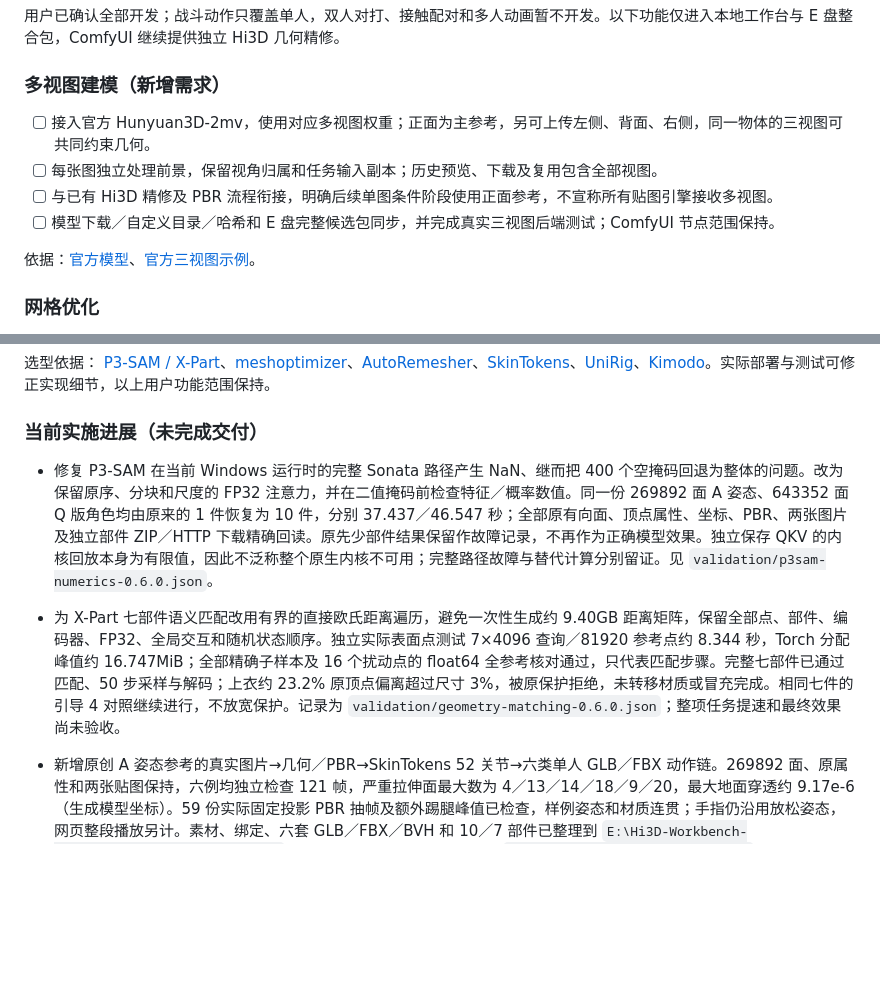
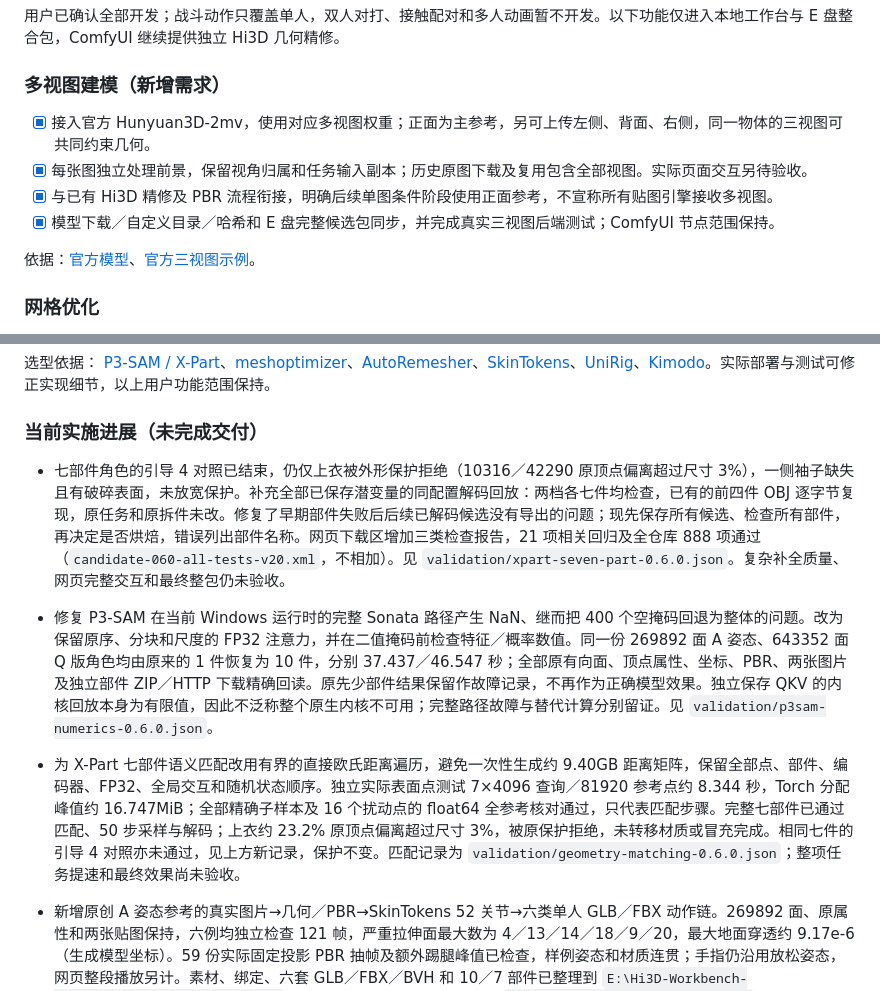
Before and after one commit to T8mars/Comfyui-Hi3d-T8, a Markdown page: roadmap.md, 2 parts joined by grey strips. Drawn GitHub-style; blank space fills up the shorter version.

Commit message:
Preserve all decoded parts and expose completion diagnostics

```diff
--- a/roadmap.md
+++ b/roadmap.md
@@ -8,10 +8,10 @@
 
 ### 多视图建模（新增需求）
 
-- [ ] 接入官方 Hunyuan3D-2mv，使用对应多视图权重；正面为主参考，另可上传左侧、背面、右侧，同一物体的三视图可共同约束几何。
-- [ ] 每张图独立处理前景，保留视角归属和任务输入副本；历史预览、下载及复用包含全部视图。
-- [ ] 与已有 Hi3D 精修及 PBR 流程衔接，明确后续单图条件阶段使用正面参考，不宣称所有贴图引擎接收多视图。
-- [ ] 模型下载／自定义目录／哈希和 E 盘完整候选包同步，并完成真实三视图后端测试；ComfyUI 节点范围保持。
+- [x] 接入官方 Hunyuan3D-2mv，使用对应多视图权重；正面为主参考，另可上传左侧、背面、右侧，同一物体的三视图可共同约束几何。
+- [x] 每张图独立处理前景，保留视角归属和任务输入副本；历史原图下载及复用包含全部视图。实际页面交互另待验收。
+- [x] 与已有 Hi3D 精修及 PBR 流程衔接，明确后续单图条件阶段使用正面参考，不宣称所有贴图引擎接收多视图。
+- [x] 模型下载／自定义目录／哈希和 E 盘完整候选包同步，并完成真实三视图后端测试；ComfyUI 节点范围保持。
 
 依据：[官方模型](https://huggingface.co/tencent/Hunyuan3D-2mv)、[官方三视图示例](https://github.com/Tencent-Hunyuan/Hunyuan3D-2/blob/main/examples/shape_gen_multiview.py)。
 
@@ -51,8 +51,9 @@
 
 ### 当前实施进展（未完成交付）
 
+- 七部件角色的引导 4 对照已结束，仍仅上衣被外形保护拒绝（10316／42290 原顶点偏离超过尺寸 3%），一侧袖子缺失且有破碎表面，未放宽保护。补充全部已保存潜变量的同配置解码回放：两档各七件均检查，已有的前四件 OBJ 逐字节复现，原任务和原拆件未改。修复了早期部件失败后后续已解码候选没有导出的问题；现先保存所有候选、检查所有部件，再决定是否烘焙，错误列出部件名称。网页下载区增加三类检查报告，21 项相关回归及全仓库 888 项通过（`candidate-060-all-tests-v20.xml`，不相加）。见 `validation/xpart-seven-part-0.6.0.json`。复杂补全质量、网页完整交互和最终整包仍未验收。
 - 修复 P3-SAM 在当前 Windows 运行时的完整 Sonata 路径产生 NaN、继而把 400 个空掩码回退为整体的问题。改为保留原序、分块和尺度的 FP32 注意力，并在二值掩码前检查特征／概率数值。同一份 269892 面 A 姿态、643352 面 Q 版角色均由原来的 1 件恢复为 10 件，分别 37.437／46.547 秒；全部原有向面、顶点属性、坐标、PBR、两张图片及独立部件 ZIP／HTTP 下载精确回读。原先少部件结果保留作故障记录，不再作为正确模型效果。独立保存 QKV 的内核回放本身为有限值，因此不泛称整个原生内核不可用；完整路径故障与替代计算分别留证。见 `validation/p3sam-numerics-0.6.0.json`。
-- 为 X-Part 七部件语义匹配改用有界的直接欧氏距离遍历，避免一次性生成约 9.40GB 距离矩阵，保留全部点、部件、编码器、FP32、全局交互和随机状态顺序。独立实际表面点测试 7×4096 查询／81920 参考点约 8.344 秒，Torch 分配峰值约 16.747MiB；全部精确子样本及 16 个扰动点的 float64 全参考核对通过，只代表匹配步骤。完整七部件已通过匹配、50 步采样与解码；上衣约 23.2% 原顶点偏离超过尺寸 3%，被原保护拒绝，未转移材质或冒充完成。相同七件的引导 4 对照继续进行，不放宽保护。记录为 `validation/geometry-matching-0.6.0.json`；整项任务提速和最终效果尚未验收。
+- 为 X-Part 七部件语义匹配改用有界的直接欧氏距离遍历，避免一次性生成约 9.40GB 距离矩阵，保留全部点、部件、编码器、FP32、全局交互和随机状态顺序。独立实际表面点测试 7×4096 查询／81920 参考点约 8.344 秒，Torch 分配峰值约 16.747MiB；全部精确子样本及 16 个扰动点的 float64 全参考核对通过，只代表匹配步骤。完整七部件已通过匹配、50 步采样与解码；上衣约 23.2% 原顶点偏离超过尺寸 3%，被原保护拒绝，未转移材质或冒充完成。相同七件的引导 4 对照亦未通过，见上方新记录，保护不变。匹配记录为 `validation/geometry-matching-0.6.0.json`；整项任务提速和最终效果尚未验收。
 - 新增原创 A 姿态参考的真实图片→几何／PBR→SkinTokens 52 关节→六类单人 GLB／FBX 动作链。269892 面、原属性和两张贴图保持，六例均独立检查 121 帧，严重拉伸面最大数为 4／13／14／18／9／20，最大地面穿透约 9.17e-6（生成模型坐标）。59 份实际固定投影 PBR 抽帧及额外踢腿峰值已检查，样例姿态和材质连贯；手指仍沿用放松姿态，网页整段播放另计。素材、绑定、六套 GLB／FBX／BVH 和 10／7 部件已整理到 `E:\Hi3D-Workbench-0.6.0\data\demo\courier-apose`。当前全仓库 885 项回归通过（`candidate-060-all-tests-v19.xml`），与旧回归不相加；见 `validation/asset-studio-courier-0.6.0.json` 与双语资产说明中的实图。
 - 修复 SkinTokens 连续短手指骨链被误识别为肘部／手腕的问题：仅对有明确长短变化的末端短骨链识别手腕，保留语义骨名和手动映射的优先级。同一份真实 28 关节卡通骨架、同一 BVH 的独立对照中，真正右肘的局部活动角度由约 0° 恢复到 60.761°，GLB／FBX 回读通过；既有四份人体／狐骑士骨架的映射不变。真实骨架位置夹具、旋转／缩放、手动优先及序列化动作回归已加入，全仓库 861 项通过（`candidate-060-all-tests-v16.xml`），证据为 `validation/cartoon-rig-mapping-0.6.0.json`。手贴腰的原融合表面仍会拉扯，接触分离可能出现开口；未将修复映射当作全部变形质量通过，界面与双语说明补入 T／A 姿态建议。
 - 增加真实带贴图卡通角色的 SkinTokens／UniRig 绑定、六类单人动作与 30fps 全网格回读；全部原面与 PBR 保留，仍记录局部拉伸／穿地和接触分离开口，不作为整包最终效果验收。该 643352 面角色早先只得到 1 部件的故障记录已由上述 FP32 修复复测取代；保留旧输入、产物和失败分析，不将旧任务改成成功。
```
Also changed, not shown: other parts of roadmap.md (+1 -1 lines), docs/ASSET_STUDIO.md (+1 -0 lines), docs/ASSET_STUDIO.zh-CN.md (+1 -0 lines), docs/assets/xpart-jacket-comparison.png (added), 7 other files.
